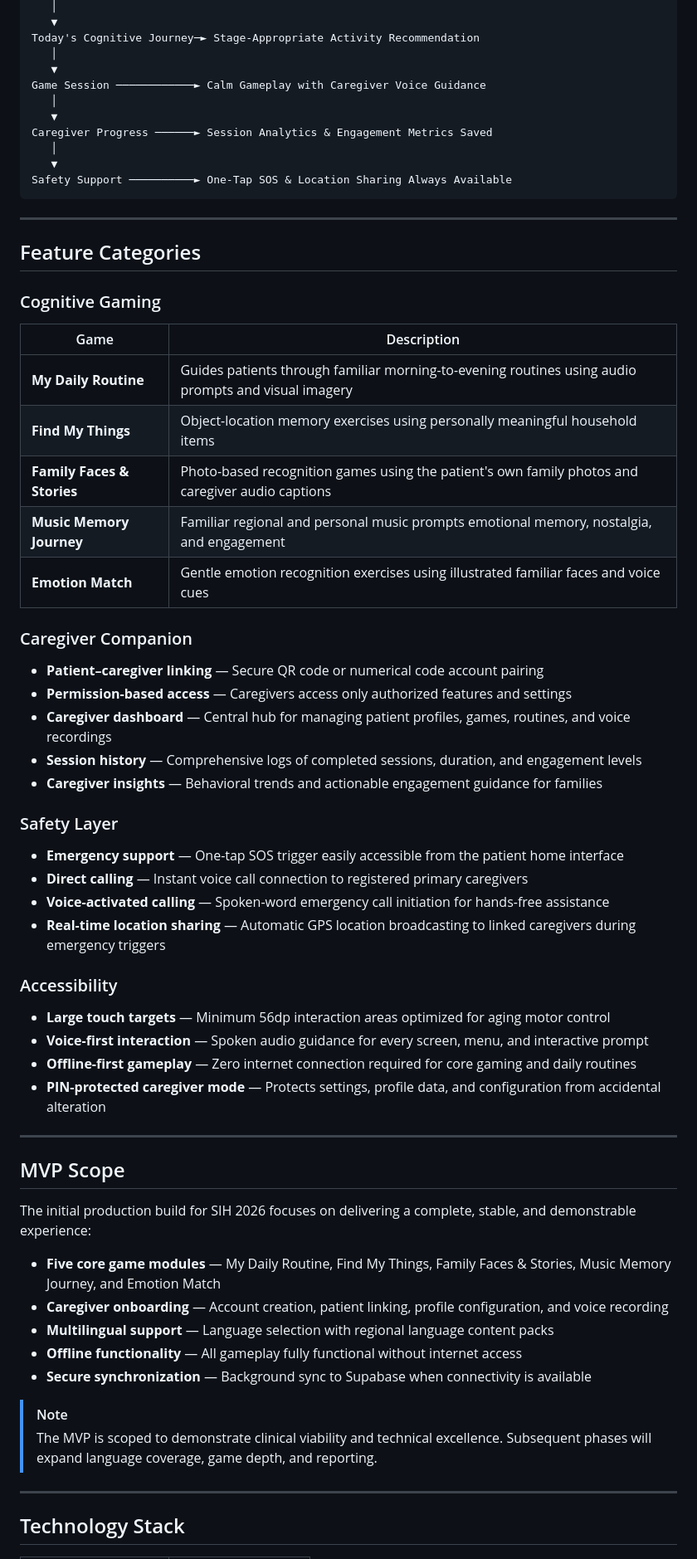
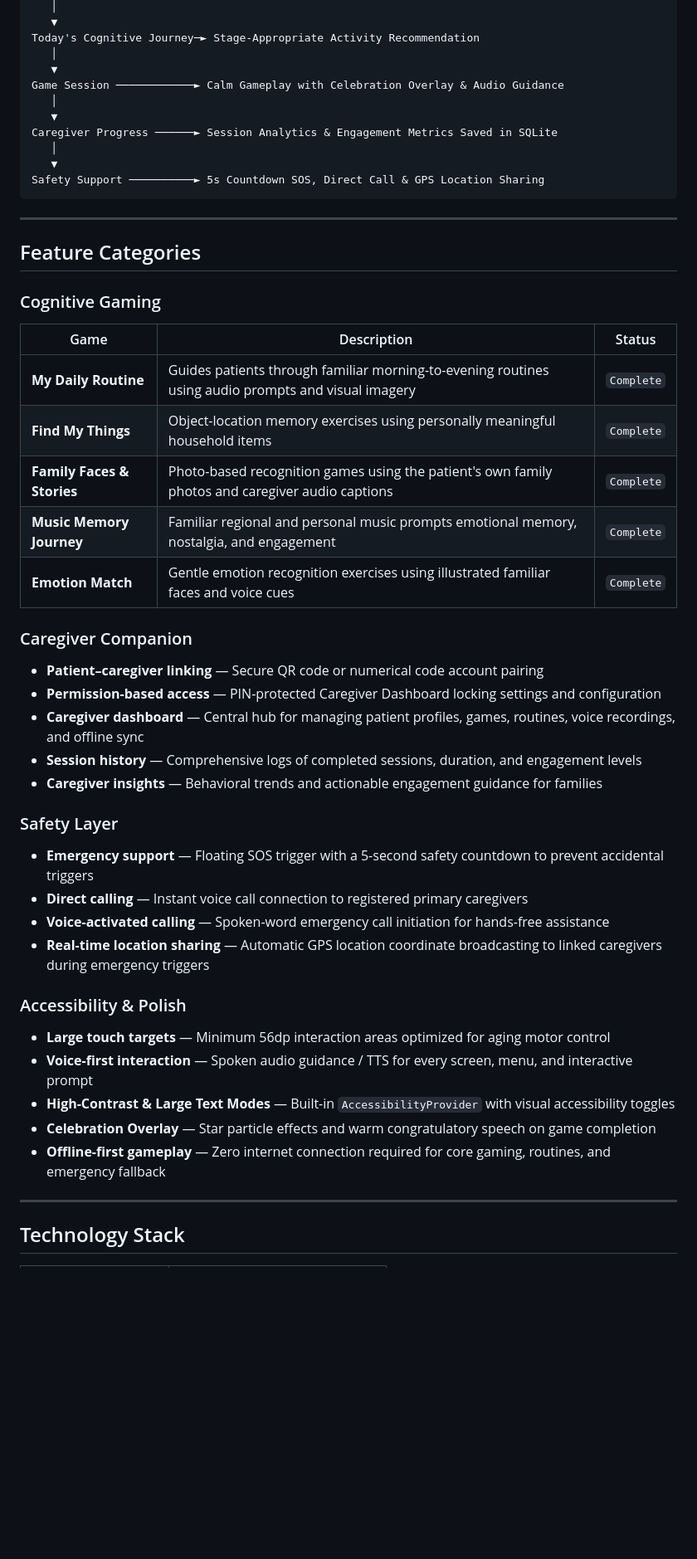
Before and after one commit to shairyavakati/Nenil-Dementia-Platform, a Markdown page: README.md, the part around one of its changes. Shown at 83% size. Rendered like a GitHub page; blank space fills up the shorter version.

````diff
--- a/README.md
+++ b/README.md
@@ -88,13 +89,13 @@ Personalized Home ───────► Audio Greeting & Daily Routine Overvi
 Today's Cognitive Journey─► Stage-Appropriate Activity Recommendation
    │
    ▼
-Game Session ────────────► Calm Gameplay with Caregiver Voice Guidance
+Game Session ────────────► Calm Gameplay with Celebration Overlay & Audio Guidance
    │
    ▼
-Caregiver Progress ──────► Session Analytics & Engagement Metrics Saved
+Caregiver Progress ──────► Session Analytics & Engagement Metrics Saved in SQLite
    │
    ▼
-Safety Support ──────────► One-Tap SOS & Location Sharing Always Available
+Safety Support ──────────► 5s Countdown SOS, Direct Call & GPS Location Sharing
 ```
 
 ---
@@ -103,50 +104,36 @@ Safety Support ──────────► One-Tap SOS & Location Sharing
 
 ### Cognitive Gaming
 
-| Game | Description |
-|---|---|
-| **My Daily Routine** | Guides patients through familiar morning-to-evening routines using audio prompts and visual imagery |
-| **Find My Things** | Object-location memory exercises using personally meaningful household items |
-| **Family Faces & Stories** | Photo-based recognition games using the patient's own family photos and caregiver audio captions |
-| **Music Memory Journey** | Familiar regional and personal music prompts emotional memory, nostalgia, and engagement |
-| **Emotion Match** | Gentle emotion recognition exercises using illustrated familiar faces and voice cues |
+| Game | Description | Status |
+|---|---|---|
+| **My Daily Routine** | Guides patients through familiar morning-to-evening routines using audio prompts and visual imagery | `Complete` |
+| **Find My Things** | Object-location memory exercises using personally meaningful household items | `Complete` |
+| **Family Faces & Stories** | Photo-based recognition games using the patient's own family photos and caregiver audio captions | `Complete` |
+| **Music Memory Journey** | Familiar regional and personal music prompts emotional memory, nostalgia, and engagement | `Complete` |
+| **Emotion Match** | Gentle emotion recognition exercises using illustrated familiar faces and voice cues | `Complete` |
 
 ### Caregiver Companion
 
 - **Patient–caregiver linking** — Secure QR code or numerical code account pairing
-- **Permission-based access** — Caregivers access only authorized features and settings
-- **Caregiver dashboard** — Central hub for managing patient profiles, games, routines, and voice recordings
+- **Permission-based access** — PIN-protected Caregiver Dashboard locking settings and configuration
+- **Caregiver dashboard** — Central hub for managing patient profiles, games, routines, voice recordings, and offline sync
 - **Session history** — Comprehensive logs of completed sessions, duration, and engagement levels
 - **Caregiver insights** — Behavioral trends and actionable engagement guidance for families
 
 ### Safety Layer
 
-- **Emergency support** — One-tap SOS trigger easily accessible from the patient home interface
+- **Emergency support** — Floating SOS trigger with a 5-second safety countdown to prevent accidental triggers
 - **Direct calling** — Instant voice call connection to registered primary caregivers
 - **Voice-activated calling** — Spoken-word emergency call initiation for hands-free assistance
-- **Real-time location sharing** — Automatic GPS location broadcasting to linked caregivers during emergency triggers
+- **Real-time location sharing** — Automatic GPS location coordinate broadcasting to linked caregivers during emergency triggers
 
-### Accessibility
+### Accessibility & Polish
 
 - **Large touch targets** — Minimum 56dp interaction areas optimized for aging motor control
-- **Voice-first interaction** — Spoken audio guidance for every screen, menu, and interactive prompt
-- **Offline-first gameplay** — Zero internet connection required for core gaming and daily routines
-- **PIN-protected caregiver mode** — Protects settings, profile data, and configuration from accidental alteration
-
----
-
-## MVP Scope
-
-The initial production build for SIH 2026 focuses on delivering a complete, stable, and demonstrable experience:
-
-- **Five core game modules** — My Daily Routine, Find My Things, Family Faces & Stories, Music Memory Journey, and Emotion Match
-- **Caregiver onboarding** — Account creation, patient linking, profile configuration, and voice recording
-- **Multilingual support** — Language selection with regional language content packs
-- **Offline functionality** — All gameplay fully functional without internet access
-- **Secure synchronization** — Background sync to Supabase when connectivity is available
-
-> [!NOTE]
-> The MVP is scoped to demonstrate clinical viability and technical excellence. Subsequent phases will expand language coverage, game depth, and reporting.
+- **Voice-first interaction** — Spoken audio guidance / TTS for every screen, menu, and interactive prompt
+- **High-Contrast & Large Text Modes** — Built-in `AccessibilityProvider` with visual accessibility toggles
+- **Celebration Overlay** — Star particle effects and warm congratulatory speech on game completion
+- **Offline-first gameplay** — Zero internet connection required for core gaming, routines, and emergency fallback
 
 ---
 
````
Also changed, not shown: other parts of README.md (+33 -53 lines).
